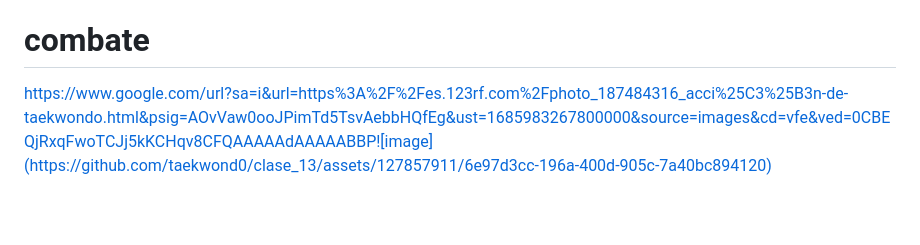
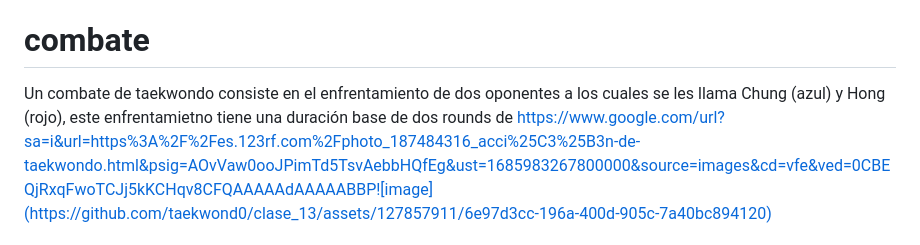
Before and after one commit to taekwond0/clase_13, a Markdown page: README.md, the part around the change. Rendered like a GitHub page; blank space fills up the shorter version.

```diff
--- a/README.md
+++ b/README.md
@@ -81,6 +81,7 @@ En el Taekwoondo existen un total de <b> 11 </b> cinturones, y de ellos hay <b>
 https://www.google.com/url?sa=i&url=https%3A%2F%2Fwww.istockphoto.com%2Fes%2Ffotos%2Fcintur%25C3%25B3n-de-karate-negro&psig=AOvVaw2OLwp8L_h0tM9kfDQ9nYqD&ust=1685983025899000&source=images&cd=vfe&ved=0CBEQjRxqFwoTCLi_5qyGqv8CFQAAAAAdAAAAABA6![image](https://github.com/taekwond0/clase_13/assets/127857911/07b9c0ad-9a7d-4f78-a583-116e5cd0bfca)
 
 # combate
+ Un combate de taekwondo consiste en el enfrentamiento de dos oponentes a los cuales se les llama Chung (azul) y Hong (rojo), este enfrentamietno tiene una duración base de dos rounds de
 https://www.google.com/url?sa=i&url=https%3A%2F%2Fes.123rf.com%2Fphoto_187484316_acci%25C3%25B3n-de-taekwondo.html&psig=AOvVaw0ooJPimTd5TsvAebbHQfEg&ust=1685983267800000&source=images&cd=vfe&ved=0CBEQjRxqFwoTCJj5kKCHqv8CFQAAAAAdAAAAABBP![image](https://github.com/taekwond0/clase_13/assets/127857911/6e97d3cc-196a-400d-905c-7a40bc894120)
 
  # movimientos base
```
